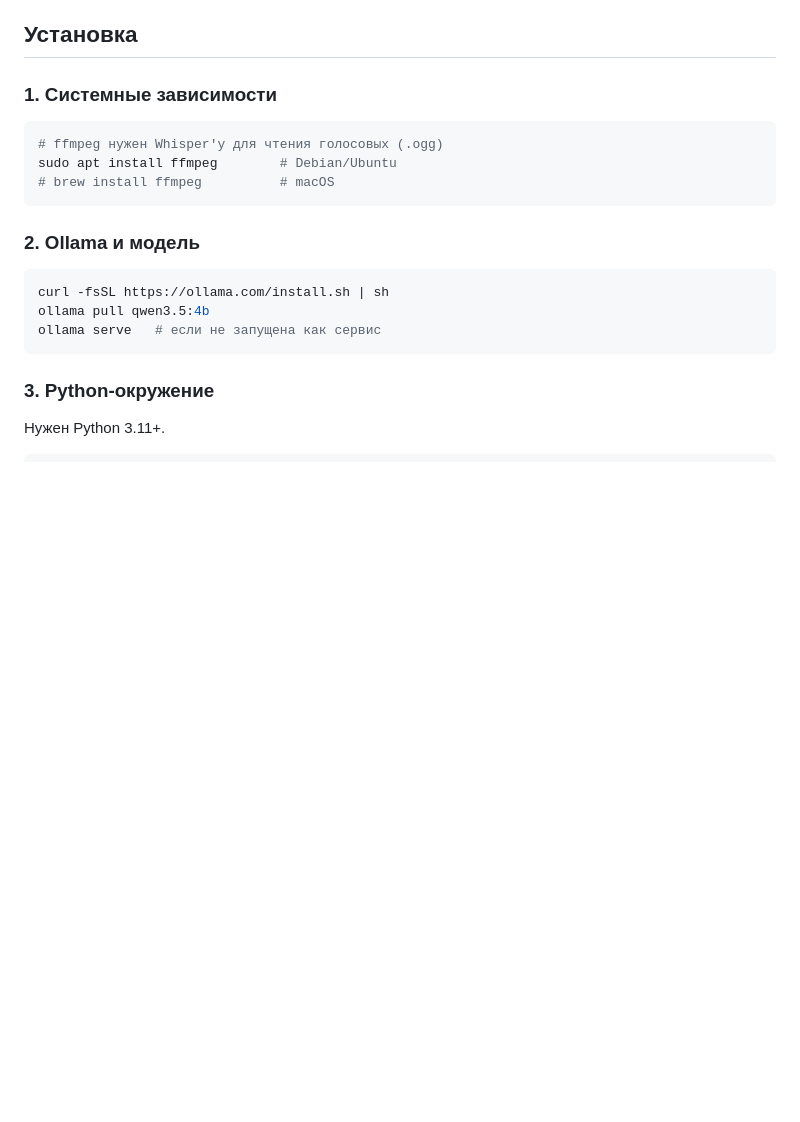
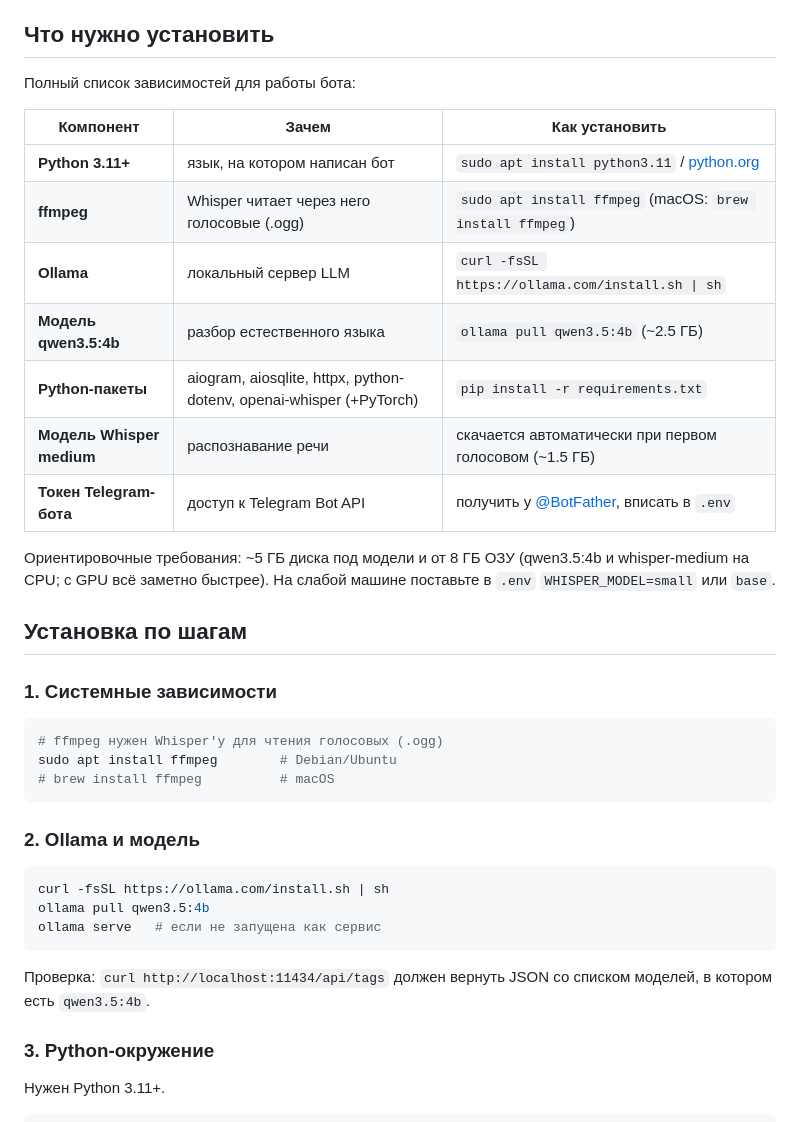
Before and after one commit to Gomps/Telegram-calendar, a Markdown page: README.md, the part around the change. GitHub-like rendering; blank space fills up the shorter version.

Commit message:
README: add explicit checklist of everything required to run the bot
Table of all prerequisites (Python, ffmpeg, Ollama, qwen3.5:4b, pip
packages, Whisper model, bot token) with install commands, sizes and
hardware notes, plus an Ollama healthcheck step.

Co-Authored-By: Claude Fable 5 <noreply@anthropic.com>
Claude-Session: https://claude.ai/code/session_01WDySC7A8eQBrXciKUoHTmh

````diff
--- a/README.md
+++ b/README.md
@@ -71,7 +71,25 @@ LLM возвращает строго один JSON-объект (действи
   вычисляются на каждом тике из актуального контекста, поэтому смена
   распорядка мгновенно пересчитывает серию.
 
-## Установка
+## Что нужно установить
+
+Полный список зависимостей для работы бота:
+
+| Компонент | Зачем | Как установить |
+|---|---|---|
+| **Python 3.11+** | язык, на котором написан бот | `sudo apt install python3.11` / [python.org](https://www.python.org/downloads/) |
+| **ffmpeg** | Whisper читает через него голосовые (.ogg) | `sudo apt install ffmpeg` (macOS: `brew install ffmpeg`) |
+| **Ollama** | локальный сервер LLM | `curl -fsSL https://ollama.com/install.sh \| sh` |
+| **Модель qwen3.5:4b** | разбор естественного языка | `ollama pull qwen3.5:4b` (~2.5 ГБ) |
+| **Python-пакеты** | aiogram, aiosqlite, httpx, python-dotenv, openai-whisper (+PyTorch) | `pip install -r requirements.txt` |
+| **Модель Whisper medium** | распознавание речи | скачается автоматически при первом голосовом (~1.5 ГБ) |
+| **Токен Telegram-бота** | доступ к Telegram Bot API | получить у [@BotFather](https://t.me/BotFather), вписать в `.env` |
+
+Ориентировочные требования: ~5 ГБ диска под модели и от 8 ГБ ОЗУ
+(qwen3.5:4b и whisper-medium на CPU; с GPU всё заметно быстрее).
+На слабой машине поставьте в `.env` `WHISPER_MODEL=small` или `base`.
+
+## Установка по шагам
 
 ### 1. Системные зависимости
 
@@ -88,6 +106,9 @@ curl -fsSL https://ollama.com/install.sh | sh
 ollama pull qwen3.5:4b
 ollama serve   # если не запущена как сервис
 ```
+
+Проверка: `curl http://localhost:11434/api/tags` должен вернуть JSON со
+списком моделей, в котором есть `qwen3.5:4b`.
 
 ### 3. Python-окружение
 
````
